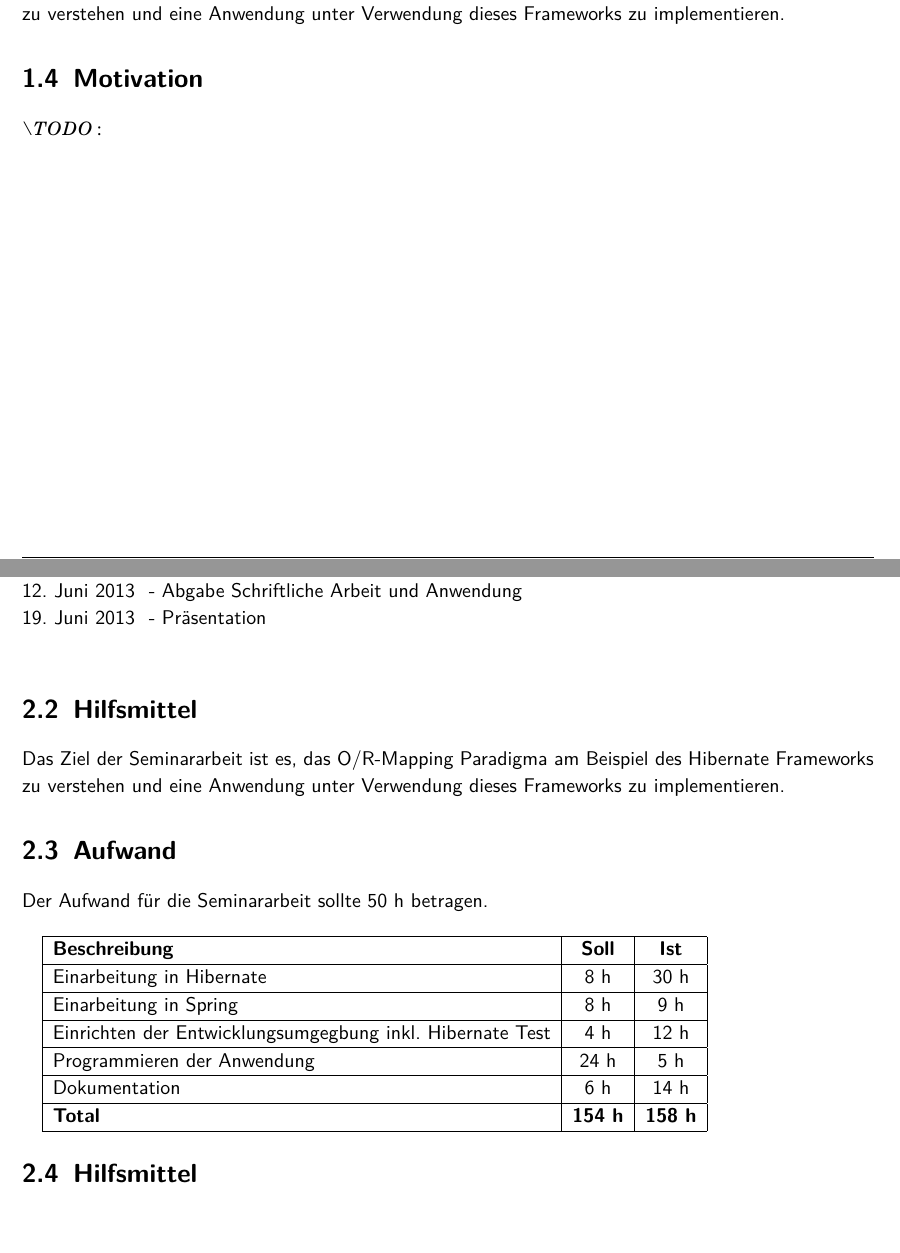
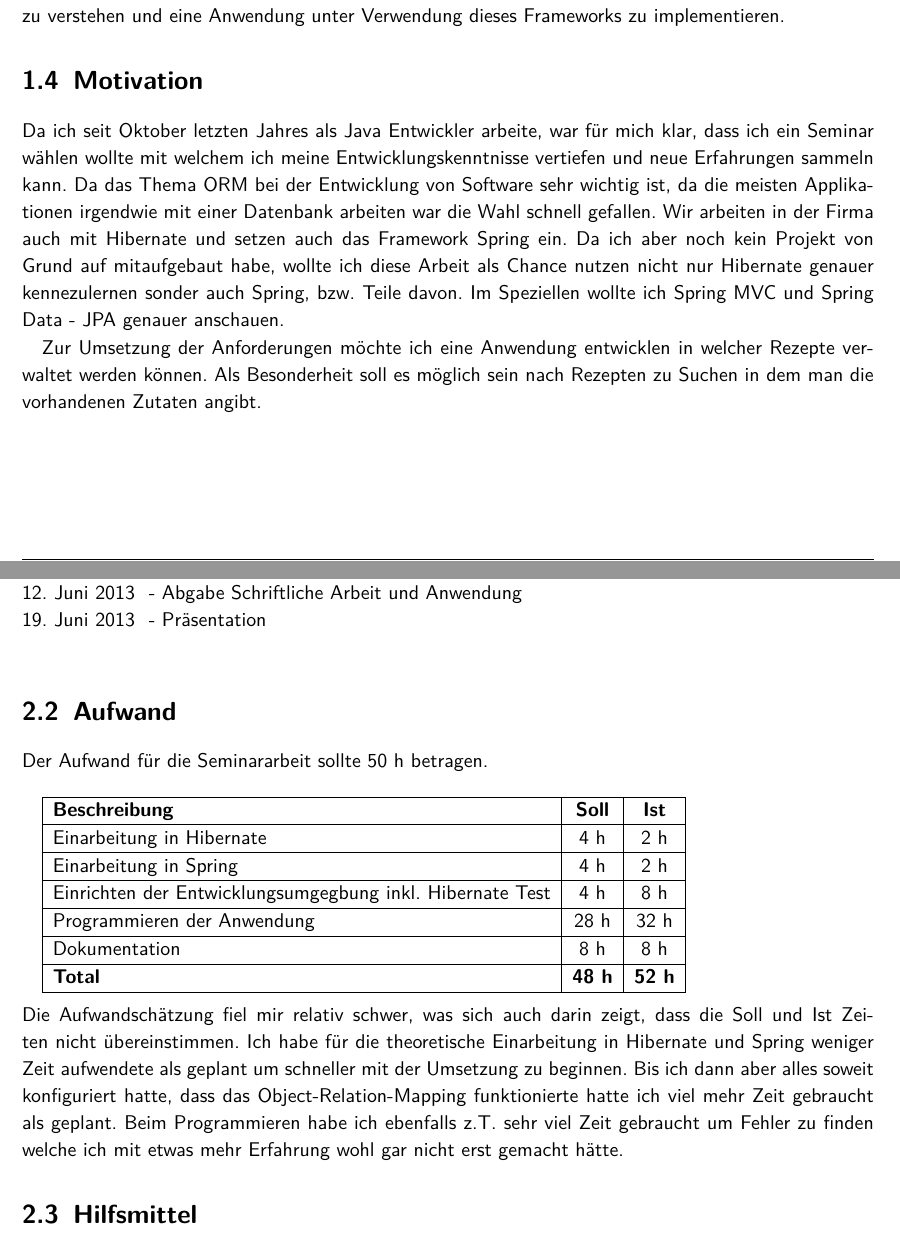
Before and after one commit to schilram/sem_hib, a LaTeX book (documentation/LaTex/Seminar_Hibernate.tex, which reads documentation/LaTex/subdoc/Einleitung.tex, documentation/LaTex/subdoc/Projektmanagement.tex): two parts of pages 3 and 4 of 11, joined at a grey line, cut so that both start at the same text. Compiled offline with pdfLaTeX; an older LaTeX class or package is replaced by its successor.

Commit message:
some doc changes

```diff
--- a/documentation/LaTex/subdoc/Einleitung.tex
+++ b/documentation/LaTex/subdoc/Einleitung.tex
@@ -20,4 +20,6 @@ Dieses Dokument wurde für das Seminar \enquote{SW Entwicklung mit Hibernate} ge
 Das Ziel der Seminararbeit ist es, das O/R-Mapping Paradigma am Beispiel des Hibernate Frameworks zu verstehen und eine Anwendung unter Verwendung dieses Frameworks zu implementieren.
 
 \section{Motivation}
-\backslash TODO:
+Da ich seit Oktober letzten Jahres als Java Entwickler arbeite, war für mich klar, dass ich ein Seminar wählen wollte mit welchem ich meine Entwicklungskenntnisse vertiefen und neue Erfahrungen sammeln kann. Da das Thema ORM bei der Entwicklung von Software sehr wichtig ist, da die meisten Applikationen irgendwie mit einer Datenbank arbeiten war die Wahl schnell gefallen. Wir arbeiten in der Firma auch mit Hibernate und setzen auch das Framework Spring ein. Da ich aber noch kein Projekt von Grund auf mitaufgebaut habe, wollte ich diese Arbeit als Chance nutzen nicht nur Hibernate genauer kennezulernen sonder auch Spring, bzw. Teile davon. Im Speziellen wollte ich Spring MVC und Spring Data - JPA genauer anschauen.
+
+Zur Umsetzung der Anforderungen möchte ich eine Anwendung entwicklen in welcher Rezepte verwaltet werden können. Als Besonderheit soll es möglich sein nach Rezepten zu Suchen in dem man die vorhandenen Zutaten angibt.
--- a/documentation/LaTex/subdoc/Projektmanagement.tex
+++ b/documentation/LaTex/subdoc/Projektmanagement.tex
@@ -9,8 +9,6 @@
 19. Juni 2013	\> -	\> Präsentation	\\
 \end{tabbing}
 
-\section{Hilfsmittel}
-Das Ziel der Seminararbeit ist es, das O/R-Mapping Paradigma am Beispiel des Hibernate Frameworks zu verstehen und eine Anwendung unter Verwendung dieses Frameworks zu implementieren.
 
 \section{Aufwand}
 Der Aufwand für die Seminararbeit sollte 50 h betragen. \\
@@ -19,20 +17,21 @@ Der Aufwand für die Seminararbeit sollte 50 h betragen. \\
 \hline
 \textbf{Beschreibung} & \textbf{Soll}& \textbf{Ist} \\
 \hline
-Einarbeitung in Hibernate & 8 h & 30 h \\
+Einarbeitung in Hibernate & 4 h & 2 h \\
 \hline
-Einarbeitung in Spring & 8 h & 9 h \\
+Einarbeitung in Spring & 4 h & 2 h \\
 \hline
-Einrichten der Entwicklungsumgegbung inkl. Hibernate Test & 4 h & 12 h \\
+Einrichten der Entwicklungsumgegbung inkl. Hibernate Test & 4 h & 8 h \\
 \hline
-Programmieren der Anwendung & 24 h & 5 h \\
+Programmieren der Anwendung & 28 h & 32 h \\
 \hline
-Dokumentation & 6 h & 14 h \\
+Dokumentation & 8 h & 8 h \\
 \hline
-\textbf{Total} & \textbf{154 h} & \textbf{158 h} \\
+\textbf{Total} & \textbf{48 h} & \textbf{52 h} \\
 \hline
 \end{tabular}
-
+\\\\
+Die Aufwandschätzung fiel mir relativ schwer, was sich auch darin zeigt, dass die Soll und Ist Zeiten nicht übereinstimmen. Ich habe für die theoretische Einarbeitung in Hibernate und Spring weniger Zeit aufwendete als geplant um schneller mit der Umsetzung zu beginnen. Bis ich dann aber alles soweit konfiguriert hatte, dass das Object-Relation-Mapping funktionierte hatte ich viel mehr Zeit gebraucht als geplant. Beim Programmieren habe ich ebenfalls z.T. sehr viel Zeit gebraucht um Fehler zu finden welche ich mit etwas mehr Erfahrung wohl gar nicht erst gemacht hätte.
 
 \section{Hilfsmittel}
 
```
Also changed, not shown: documentation/LaTex/Seminar_Hibernate.tex (+4 -9 lines), documentation/LaTex/bib/bib1.bib (+1 -1 lines), documentation/LaTex/subdoc/Anwendung.tex (+13 -3 lines), documentation/LaTex/subdoc/Einarbeitung.tex (+2 -0 lines), documentation/LaTex/Seminar_Hibernate.pdf.
